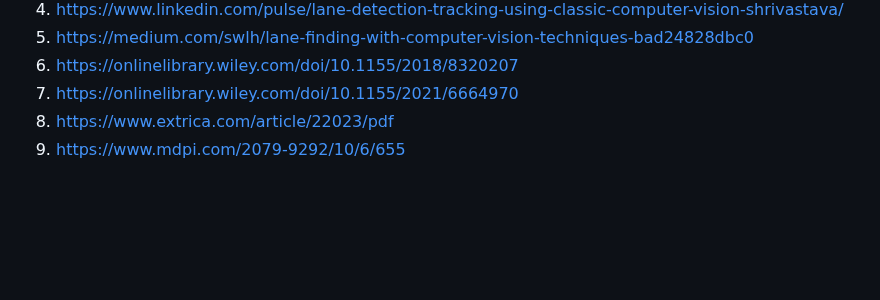
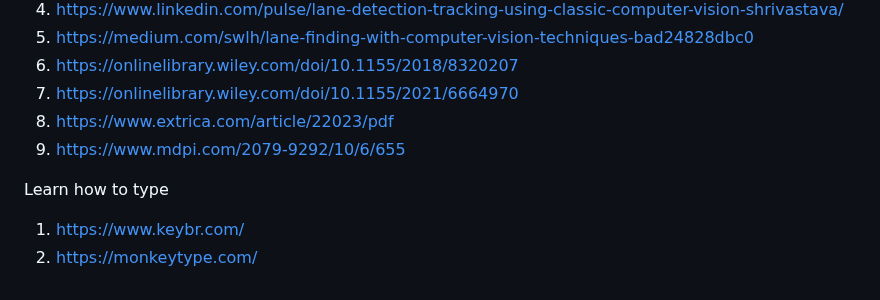
Before and after one commit to gauravmeena0708/IITD-Machine-Learning, a Markdown page: other.md, the part around the change. Rendered like a GitHub page; blank space fills up the shorter version.

```diff
--- a/other.md
+++ b/other.md
@@ -98,7 +98,9 @@
 8. https://www.extrica.com/article/22023/pdf
 9. https://www.mdpi.com/2079-9292/10/6/655
 
-
+Learn how to type
+1. https://www.keybr.com/
+2. https://monkeytype.com/
 
 <!--
 <tr>
```
